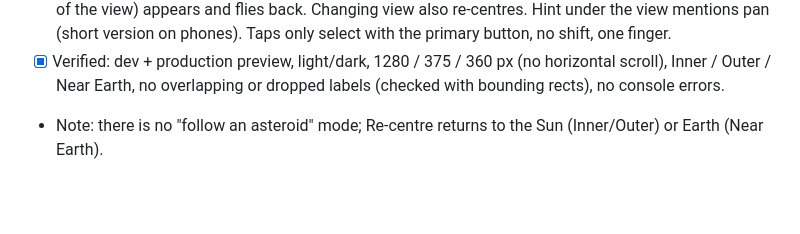
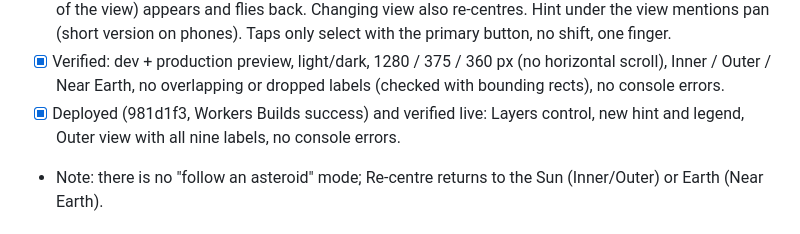
Before and after one commit to Almefty/astronomy-monitor, a Markdown page: TASKS.md, the part around the change. Rendered like a GitHub page; blank space fills up the shorter version.

Commit message:
Record live verification of the 3D readability pass
Co-Authored-By: Claude Opus 5.5 <noreply@anthropic.com>

```diff
--- a/TASKS.md
+++ b/TASKS.md
@@ -33,6 +33,8 @@ jump list. The GCN archive list has no dates, so the jump list shows dates only
       (short version on phones). Taps only select with the primary button, no shift, one finger.
 - [x] Verified: dev + production preview, light/dark, 1280 / 375 / 360 px (no horizontal scroll), Inner /
       Outer / Near Earth, no overlapping or dropped labels (checked with bounding rects), no console errors.
+- [x] Deployed (981d1f3, Workers Builds success) and verified live: Layers control, new hint and legend,
+      Outer view with all nine labels, no console errors.
 - Note: there is no "follow an asteroid" mode; Re-centre returns to the Sun (Inner/Outer) or Earth (Near Earth).
 
 ## Lessons learned (v3.1)
```
